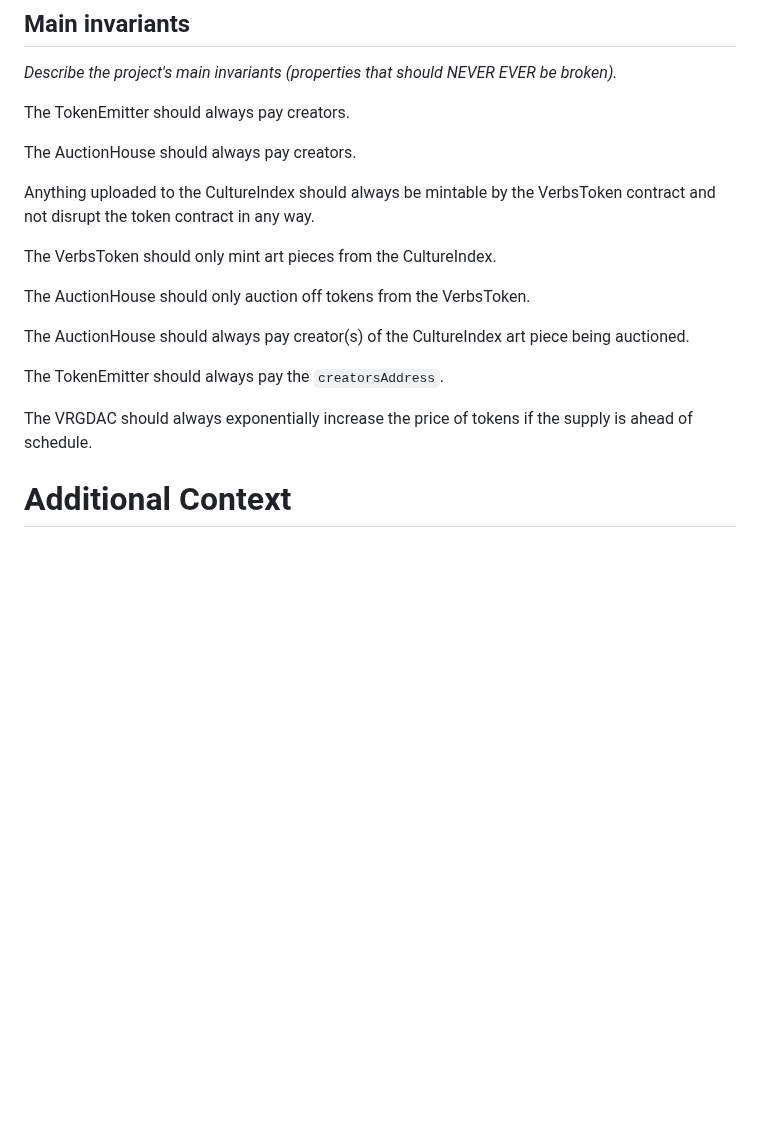
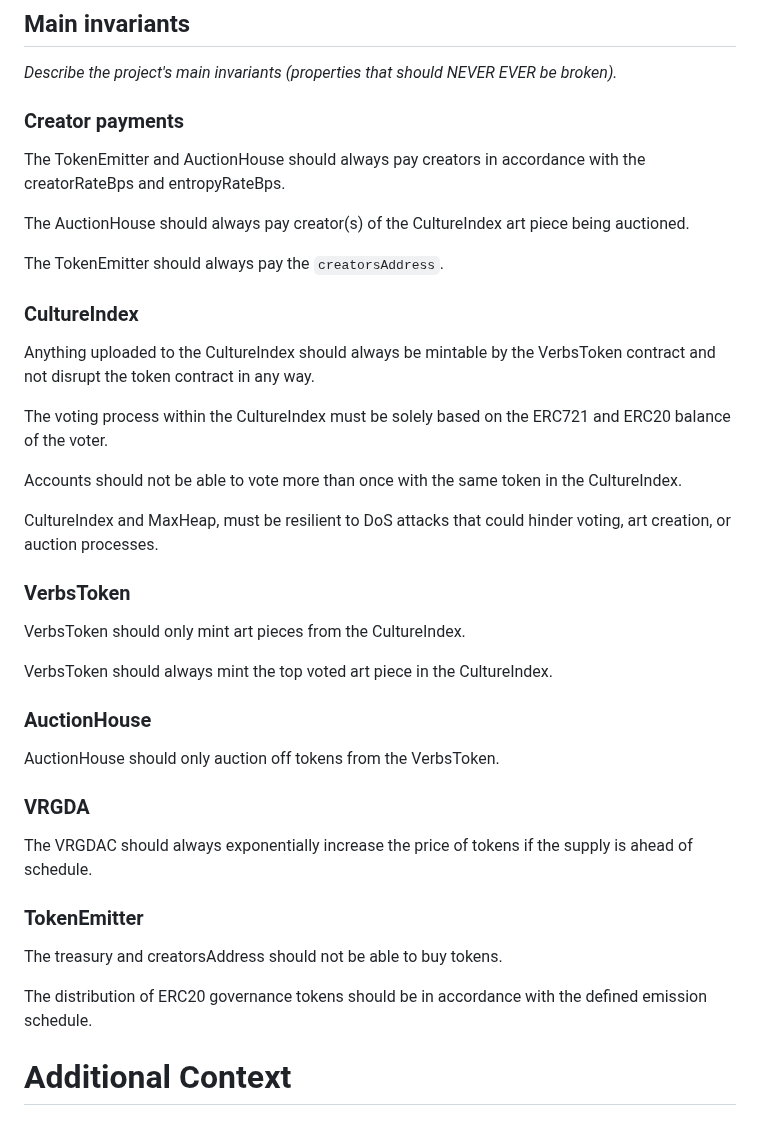
Before and after one commit to code-423n4/2023-12-revolutionprotocol, a Markdown page: README.md, the part around the change. Drawn GitHub-style; blank space fills up the shorter version.

```diff
--- a/README.md
+++ b/README.md
@@ -239,22 +239,43 @@ Any issues or improvements on how we integrate with the out of scope contracts i
 ## Main invariants
 *Describe the project's main invariants (properties that should NEVER EVER be broken).*
 
-The TokenEmitter should always pay creators.
-
-The AuctionHouse should always pay creators.
-
-Anything uploaded to the CultureIndex should always be mintable by the VerbsToken contract and not disrupt the token contract in any way.
-
-The VerbsToken should only mint art pieces from the CultureIndex.
-
-The AuctionHouse should only auction off tokens from the VerbsToken.
+### Creator payments
+The TokenEmitter and AuctionHouse should always pay creators in accordance with the creatorRateBps and entropyRateBps.
 
 The AuctionHouse should always pay creator(s) of the CultureIndex art piece being auctioned.
 
 The TokenEmitter should always pay the `creatorsAddress`.
 
+### CultureIndex
+
+Anything uploaded to the CultureIndex should always be mintable by the VerbsToken contract and not disrupt the token contract in any way.
+
+The voting process within the CultureIndex must be solely based on the ERC721 and ERC20 balance of the voter.
+
+Accounts should not be able to vote more than once with the same token in the CultureIndex.
+
+CultureIndex and MaxHeap, must be resilient to DoS attacks that could hinder voting, art creation, or auction processes.
+
+### VerbsToken
+
+VerbsToken should only mint art pieces from the CultureIndex.
+
+VerbsToken should always mint the top voted art piece in the CultureIndex.
+
+
+### AuctionHouse
+
+AuctionHouse should only auction off tokens from the VerbsToken.
+
+### VRGDA
+
 The VRGDAC should always exponentially increase the price of tokens if the supply is ahead of schedule.
 
+### TokenEmitter
+
+The treasury and creatorsAddress should not be able to buy tokens.
+
+The distribution of ERC20 governance tokens should be in accordance with the defined emission schedule.
 
 # Additional Context
 
```
